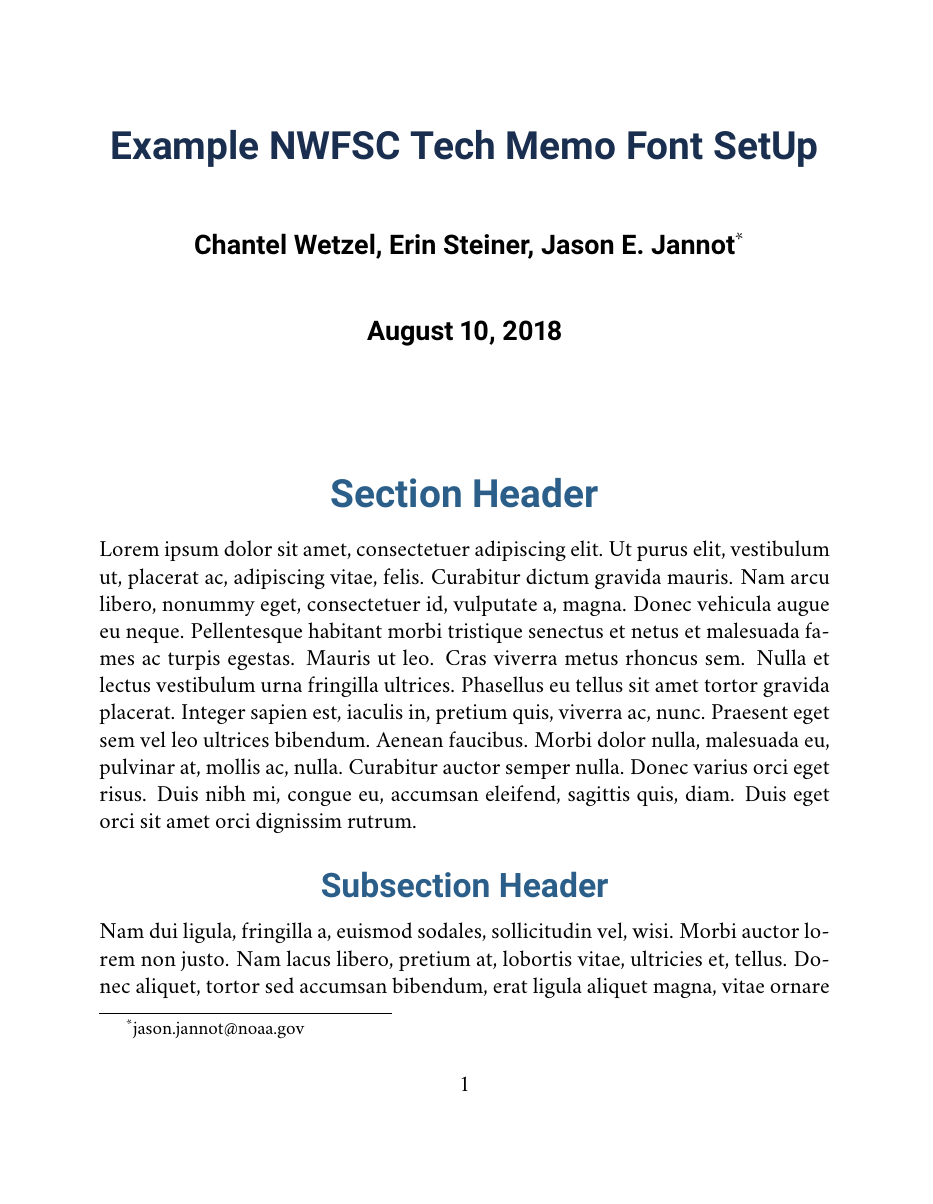
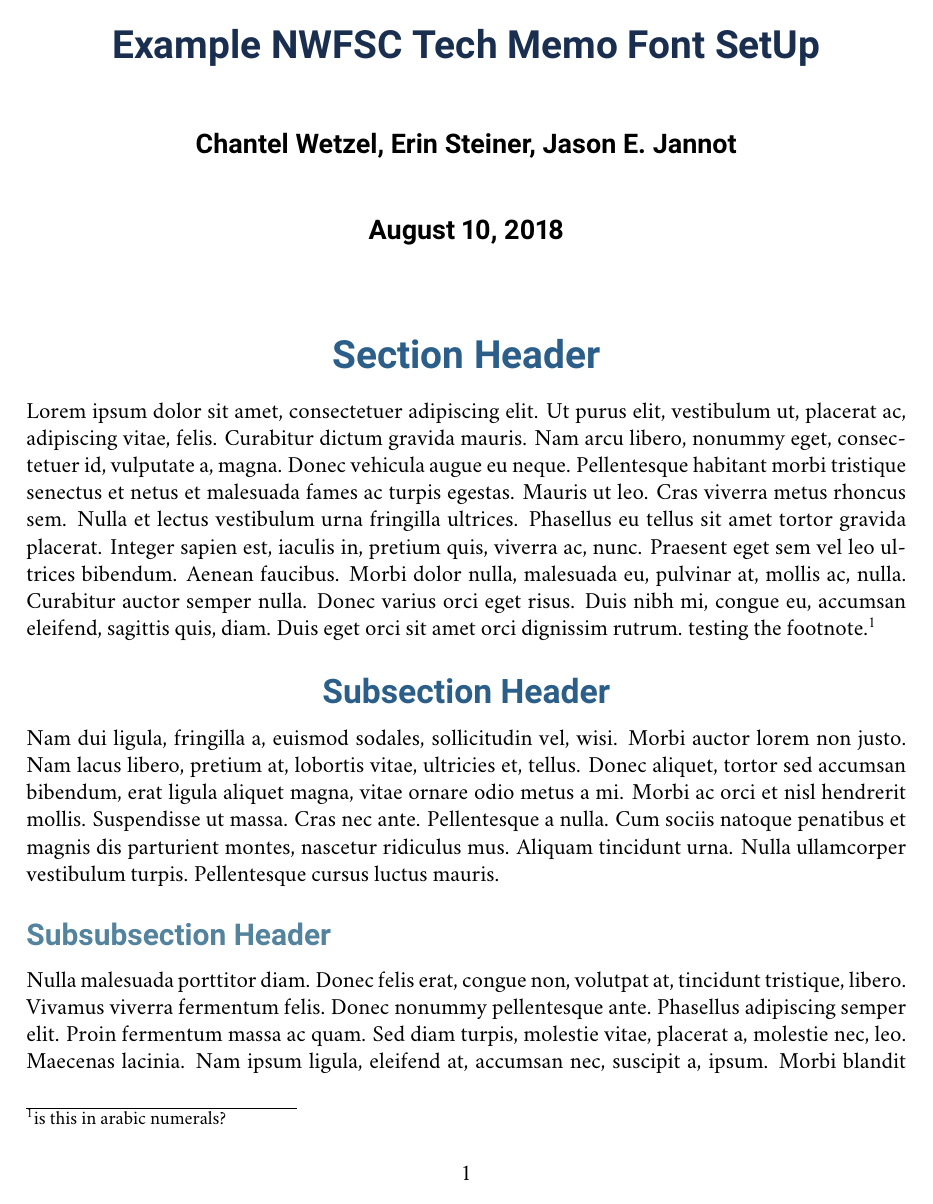
Before and after one commit to taylori/NWFSC-latex-template, a LaTeX problem sheet (NWFSCTechMemoFontSpecsExample.tex): page 1 of 2. Compiled offline with pdfLaTeX.

Commit message:
Format footnote

```diff
--- a/NWFSCTechMemoFontSpecsExample.tex
+++ b/NWFSCTechMemoFontSpecsExample.tex
@@ -1,10 +1,12 @@
 \documentclass[12pt]{article}
+\usepackage[left=1in, right=1in, top=1in, bottom=1in, footnotesep=.25in]{geometry}
 \usepackage[table]{xcolor}       % controls color of text, including headers
 \usepackage{roboto} % sans serif font for headers
 \usepackage{crimson}              % serif font
 \usepackage[T1]{fontenc}         % controls font enconding
 \usepackage{sectsty}                % Allows for different fonts for header and body
 \usepackage{lipsum}
+\usepackage[hang,flushmargin]{footmisc}
   %sectsty commands
   % all section headers use the same sans serif family - roboto
   \allsectionsfont{\sffamily\selectfont\roboto\mdseries\bfseries}
@@ -26,6 +28,11 @@
 	% create new paragraph command to add new line after header
   \newcommand{\paragraphnewline}[1]{\paragraph{#1}\mbox{}\\}
 
+  % footnote settings
+\renewcommand{\footnoterule}{\rule{2in}{.5pt}}
+\renewcommand{\thefootnote}{\arabic{footnote}}
+
+
   % Create custom font title of document
   % note the use of:
   %% \textcolor in the title itself
@@ -39,15 +46,17 @@
       }%
       \xpretocmd{\maketitle}{\TitlePageFont}{}{}
 \title{\textcolor[cmyk]{1.00,0.83,0.41,0.36}{Example NWFSC Tech Memo Font SetUp}}
-\author{Chantel Wetzel, Erin Steiner, Jason E. Jannot\footnote{jason.jannot@noaa.gov}}
+\author{Chantel Wetzel, Erin Steiner, Jason E. Jannot}
 
 \begin{document}
 \maketitle
 \normalfont % this sets the main font to crimson
 \normalsize %% return the text to 12 point font - otherwise you end up with 22 point font!
 
+
 \section{Section Header}
 \lipsum[1]
+testing the footnote.\footnote{is this in arabic numerals?}
 \subsection{Subsection Header}
 \lipsum[2]
 \subsubsection{Subsubsection Header}
```
